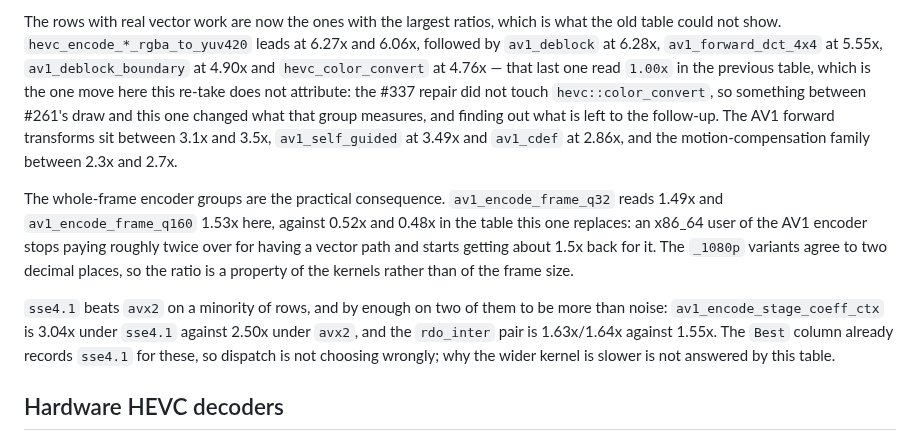
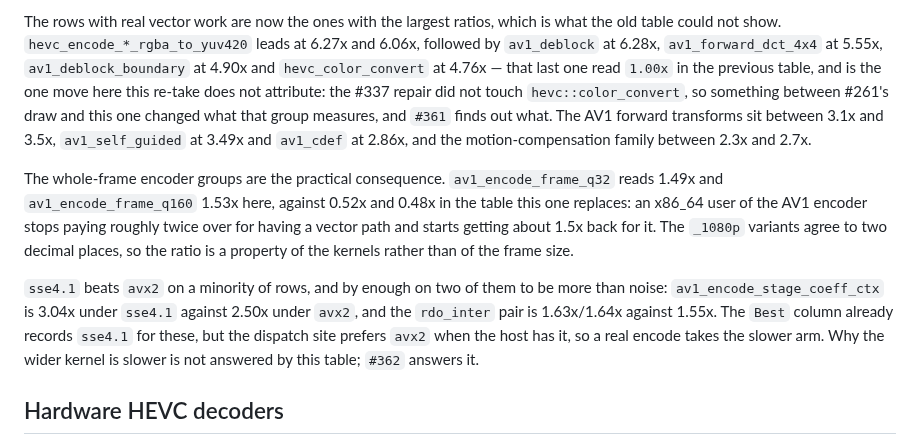
Before and after one commit to lsegal/zvidlib, a Markdown page: benches/README.md, the part around the change. Rendered like a GitHub page.

Commit message:
Point the two deferred x86_64 questions at their follow-up issues

```diff
--- a/benches/README.md
+++ b/benches/README.md
@@ -1103,12 +1103,12 @@ The rows with real vector work are now the ones with the largest ratios, which
 is what the old table could not show. `hevc_encode_*_rgba_to_yuv420` leads at
 6.27x and 6.06x, followed by `av1_deblock` at 6.28x, `av1_forward_dct_4x4` at
 5.55x, `av1_deblock_boundary` at 4.90x and `hevc_color_convert` at 4.76x — that
-last one read `1.00x` in the previous table, which is the one move here this
+last one read `1.00x` in the previous table, and is the one move here this
 re-take does not attribute: the #337 repair did not touch
 `hevc::color_convert`, so something between #261's draw and this one changed
-what that group measures, and finding out what is left to the follow-up. The AV1 forward transforms sit between 3.1x and 3.5x, `av1_self_guided` at
-3.49x and `av1_cdef` at 2.86x, and the motion-compensation family between 2.3x
-and 2.7x.
+what that group measures, and `#361` finds out what. The AV1 forward transforms
+sit between 3.1x and 3.5x, `av1_self_guided` at 3.49x and `av1_cdef` at 2.86x,
+and the motion-compensation family between 2.3x and 2.7x.
 
 The whole-frame encoder groups are the practical consequence.
 `av1_encode_frame_q32` reads 1.49x and `av1_encode_frame_q160` 1.53x here,
@@ -1120,8 +1120,9 @@ places, so the ratio is a property of the kernels rather than of the frame size.
 `sse4.1` beats `avx2` on a minority of rows, and by enough on two of them to be
 more than noise: `av1_encode_stage_coeff_ctx` is 3.04x under `sse4.1` against
 2.50x under `avx2`, and the `rdo_inter` pair is 1.63x/1.64x against 1.55x. The
-`Best` column already records `sse4.1` for these, so dispatch is not choosing
-wrongly; why the wider kernel is slower is not answered by this table.
+`Best` column already records `sse4.1` for these, but the dispatch site prefers
+`avx2` when the host has it, so a real encode takes the slower arm. Why the
+wider kernel is slower is not answered by this table; `#362` answers it.
 
 ## Hardware HEVC decoders
 
```
